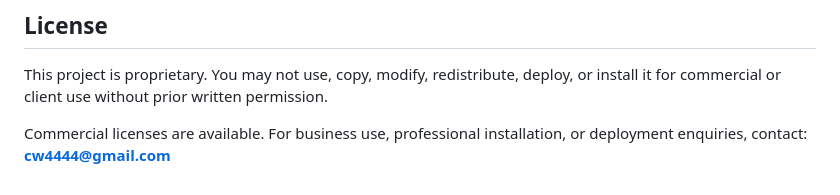
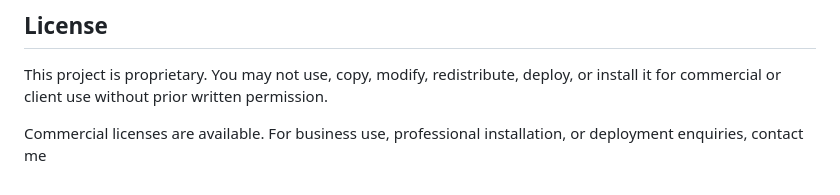
Before and after one commit to cw4444/media-search-workbench, a Markdown page: README.md, the part around the change. GitHub-like rendering.

```diff
--- a/README.md
+++ b/README.md
@@ -124,4 +124,4 @@ That makes it useful as:
 
 This project is proprietary. You may not use, copy, modify, redistribute, deploy, or install it for commercial or client use without prior written permission.
 
-Commercial licenses are available. For business use, professional installation, or deployment enquiries, contact: **cw4444@gmail.com**
+Commercial licenses are available. For business use, professional installation, or deployment enquiries, contact me
```
